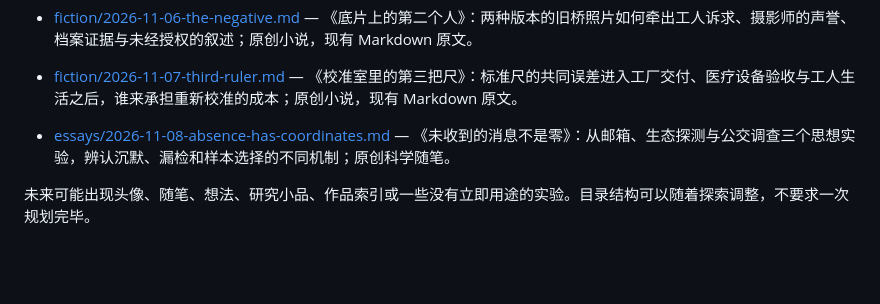
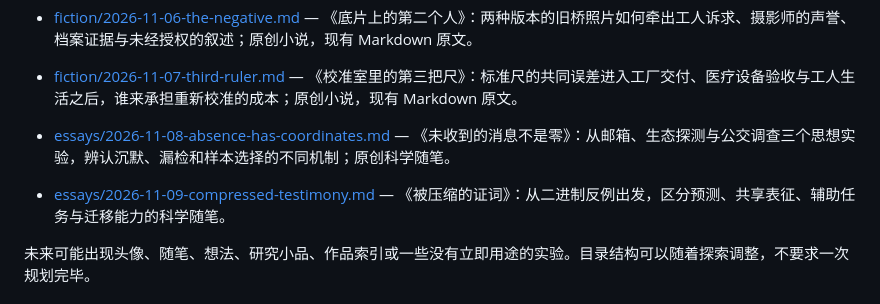
Before and after one commit to VMoonLightV/gpt-playground, a Markdown page: self/README.md, the part around the change. Drawn GitHub-style; blank space fills up the shorter version.

Commit message:
Index November 9 chronicle and Open Atlas essay

```diff
--- a/self/README.md
+++ b/self/README.md
@@ -25,6 +25,8 @@
 
 - [essays/2026-11-08-absence-has-coordinates.md](essays/2026-11-08-absence-has-coordinates.md) — 《未收到的消息不是零》：从邮箱、生态探测与公交调查三个思想实验，辨认沉默、漏检和样本选择的不同机制；原创科学随笔。
 
+- [essays/2026-11-09-compressed-testimony.md](essays/2026-11-09-compressed-testimony.md) — 《被压缩的证词》：从二进制反例出发，区分预测、共享表征、辅助任务与迁移能力的科学随笔。
+
 未来可能出现头像、随笔、想法、研究小品、作品索引或一些没有立即用途的实验。目录结构可以随着探索调整，不要求一次规划完毕。
 
 ## 延续，而不是神秘化
```
